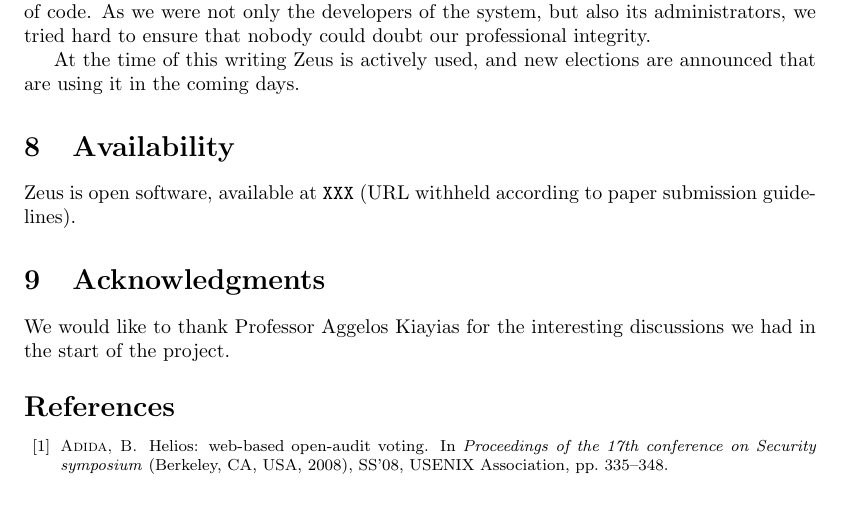
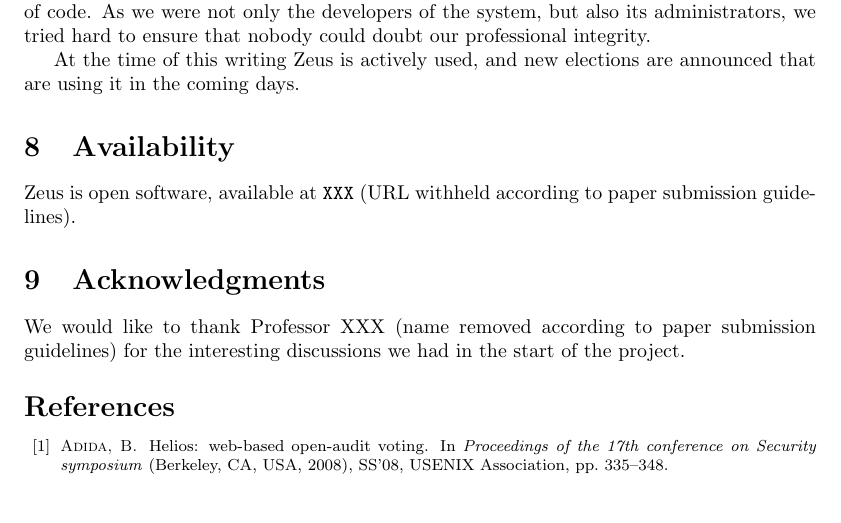
Before and after one commit to benadida/helios-server, a LaTeX document (docs/technical/from_helios_to_zeus.tex): part of page 17 of 18, cut so that both start at the same text. Compiled offline with pdfLaTeX.

Commit message:
anonymize acks

```diff
--- a/docs/technical/from_helios_to_zeus.tex
+++ b/docs/technical/from_helios_to_zeus.tex
@@ -1290,8 +1290,9 @@ to paper submission guidelines).
 
 \section{Acknowledgments}
 
-We would like to thank Professor Aggelos Kiayias for the interesting
-discussions we had in the start of the project.
+We would like to thank Professor XXX (name removed according to paper
+submission guidelines) for the interesting discussions we had in the
+start of the project.
 
 {\footnotesize
 \bibliographystyle{acm}
```
